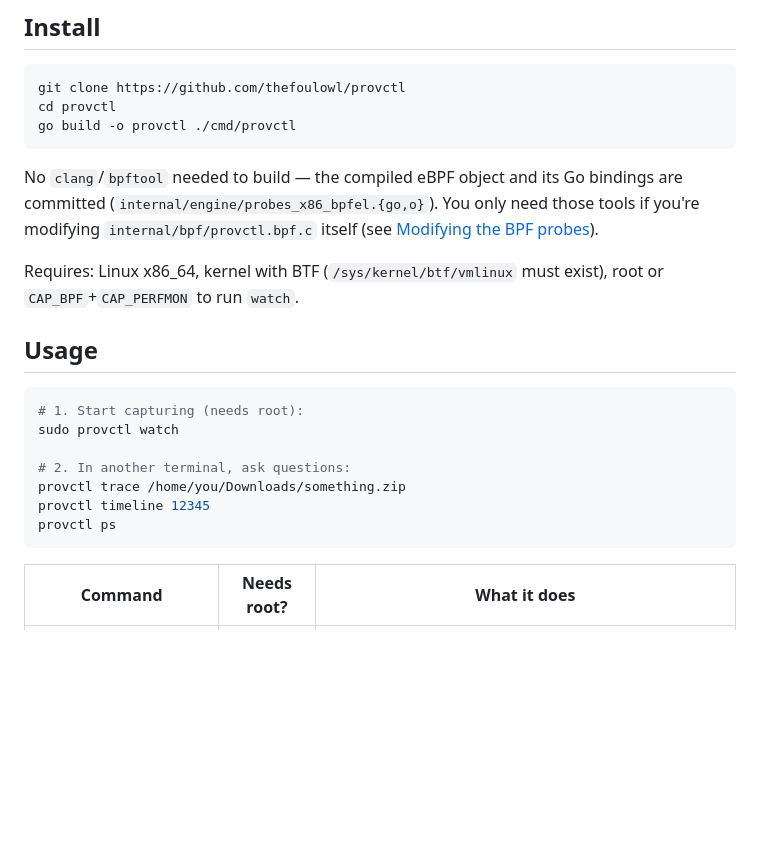
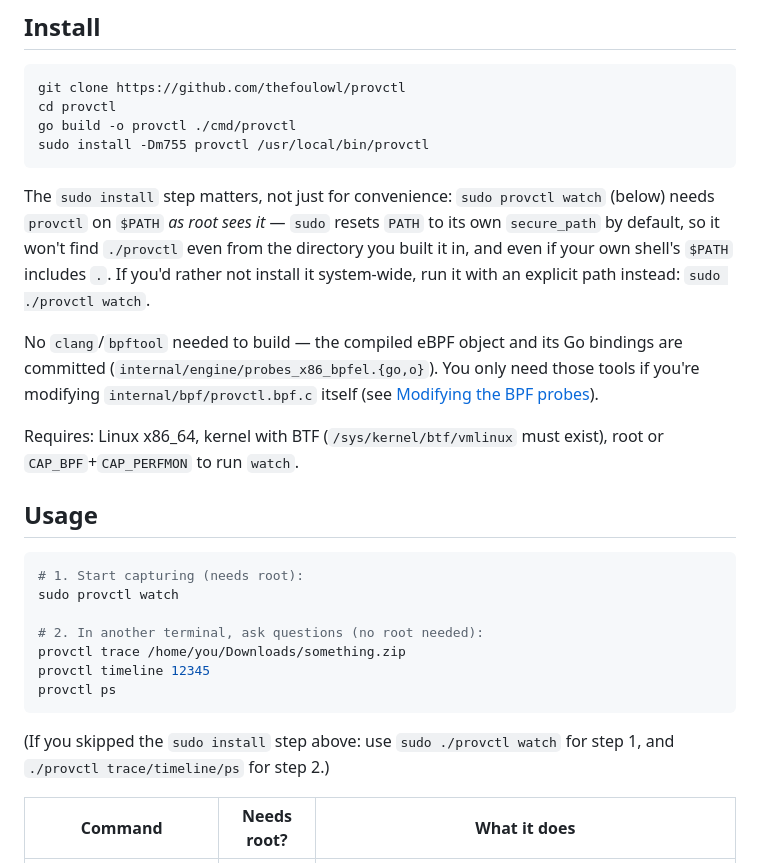
Before and after one commit to thefoulowl/provctl, a Markdown page: README.md, the part around the change. GitHub-like rendering; blank space fills up the shorter version.

Commit message:
README: fix the Install/Usage gap that leaves provctl off \$PATH
Reported: build with `go build -o provctl ./cmd/provctl` per the
existing instructions, then run the bare `provctl` the Usage section
shows next -> `command not found`. Reproduced fresh from a clean clone
before writing the fix: exit 127, exactly as reported.

Root cause was documentation, not code: Install built the binary into
the working directory and never said how to run it; Usage then jumped
straight to `sudo provctl watch` as if it were already on PATH.

Fix adds a `sudo install -Dm755` step and explains why it specifically
matters for the sudo case, not just convenience: sudo resets PATH to
its own secure_path by default, so `sudo provctl watch` won't find
`./provctl` even if the invoking shell's own PATH includes `.`.
Verified this precisely, not just from memory: with `.` prepended to
PATH and no installed copy, `sudo provctl help` still failed with
"command not found" (secure_path confirmed via `sudo -V`), while
`sudo ./provctl watch` and the post-install bare `provctl` both worked.
Usage section now shows the `./provctl` alternative for anyone who
skips the install step.

Co-Authored-By: Claude Sonnet 5 <noreply@anthropic.com>
Claude-Session: https://claude.ai/code/session_01L2k9yTHP4UgWs7DVFwz29f

````diff
--- a/README.md
+++ b/README.md
@@ -40,7 +40,15 @@ most distro kernels since ~5.8 / 2021).
 git clone https://github.com/thefoulowl/provctl
 cd provctl
 go build -o provctl ./cmd/provctl
+sudo install -Dm755 provctl /usr/local/bin/provctl
 ```
+
+The `sudo install` step matters, not just for convenience: `sudo provctl
+watch` (below) needs `provctl` on `$PATH` *as root sees it* — `sudo` resets
+`PATH` to its own `secure_path` by default, so it won't find `./provctl`
+even from the directory you built it in, and even if your own shell's
+`$PATH` includes `.`. If you'd rather not install it system-wide, run it
+with an explicit path instead: `sudo ./provctl watch`.
 
 No `clang`/`bpftool` needed to build — the compiled eBPF object and its Go
 bindings are committed (`internal/engine/probes_x86_bpfel.{go,o}`). You only
@@ -56,11 +64,14 @@ exist), root or `CAP_BPF`+`CAP_PERFMON` to run `watch`.
 # 1. Start capturing (needs root):
 sudo provctl watch
 
-# 2. In another terminal, ask questions:
+# 2. In another terminal, ask questions (no root needed):
 provctl trace /home/you/Downloads/something.zip
 provctl timeline 12345
 provctl ps
 ```
+
+(If you skipped the `sudo install` step above: use `sudo ./provctl watch`
+for step 1, and `./provctl trace/timeline/ps` for step 2.)
 
 | Command | Needs root? | What it does |
 |---|---|---|
````
